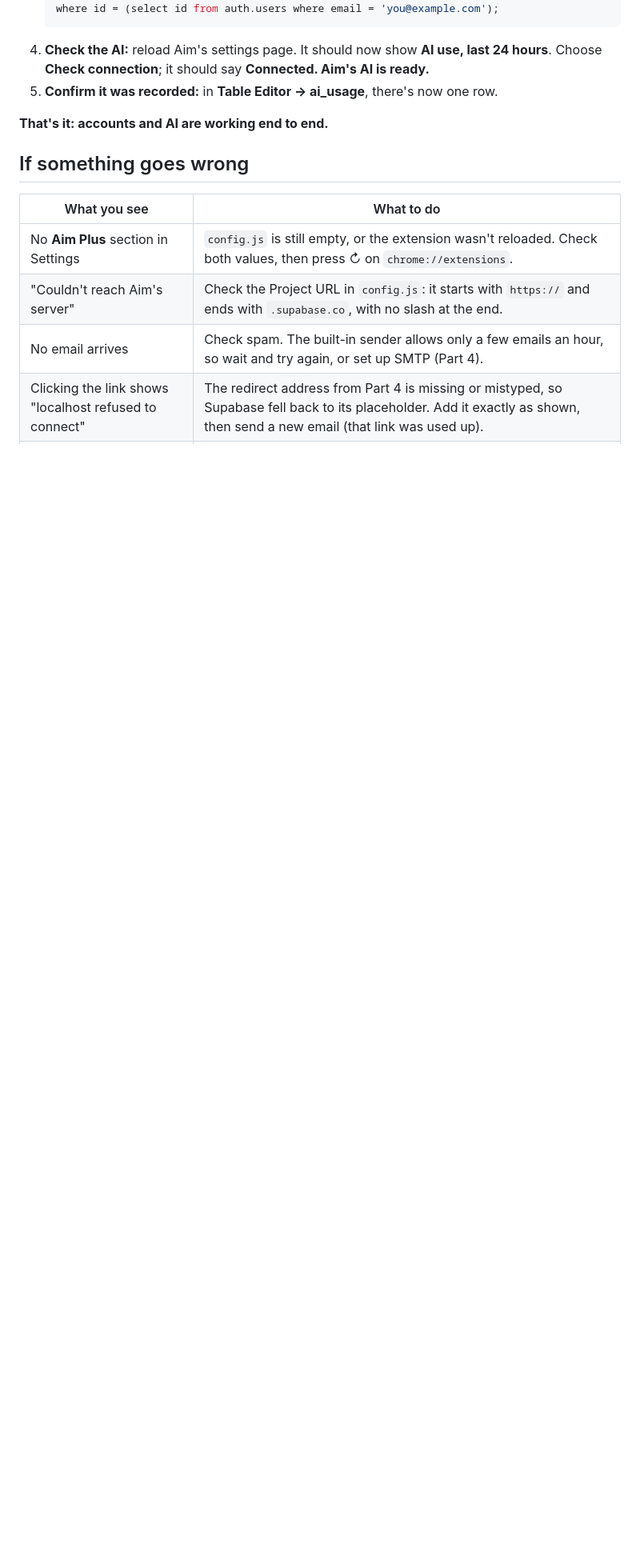
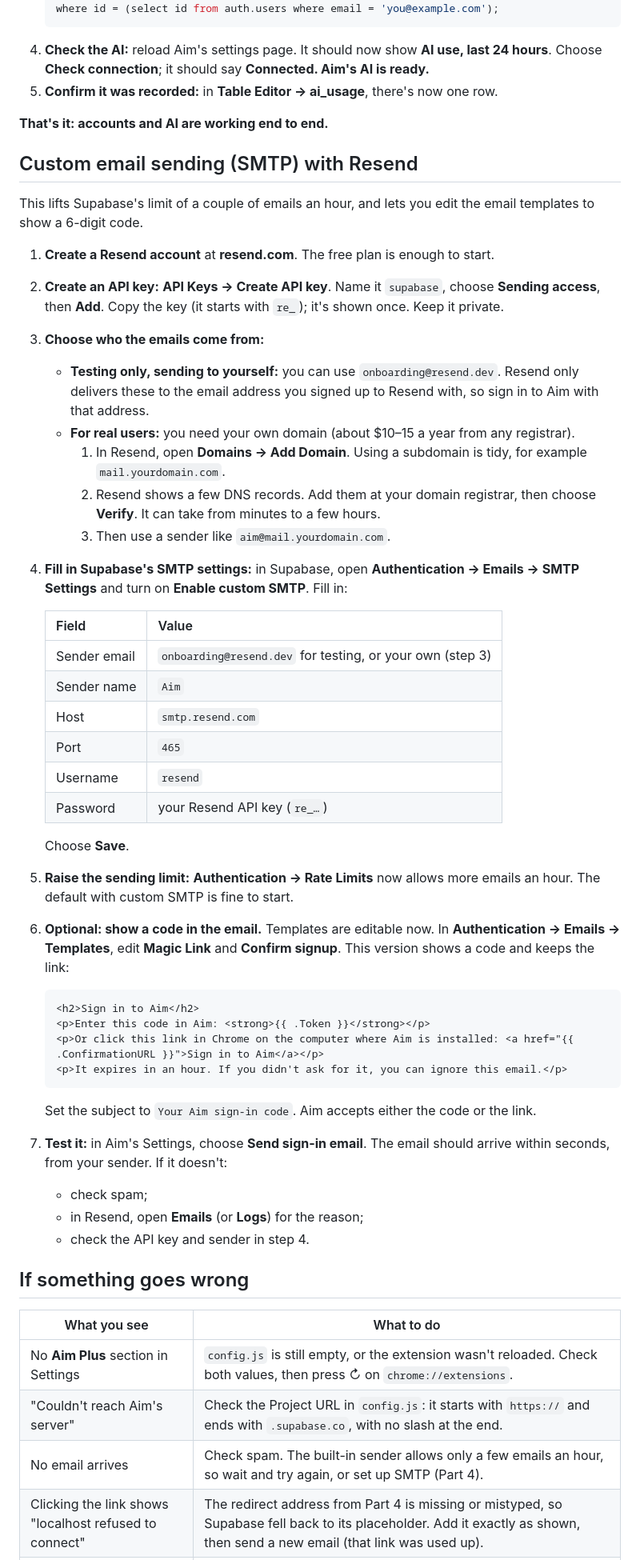
Before and after one commit to JoshuaM1776-spec/AIm, a Markdown page: docs/SETUP.md, the part around one of its changes. Shown at 80% size. Rendered like a GitHub page; blank space fills up the shorter version.

Commit message:
Docs: custom SMTP with Resend, step by step
Co-Authored-By: Claude Opus 5.5 <noreply@anthropic.com>
Claude-Session: https://claude.ai/code/session_01SjDZZ75Dr81gmM2iqGfBXN

````diff
--- a/docs/SETUP.md
+++ b/docs/SETUP.md
@@ -161,6 +161,44 @@ Then load or reload the extension:
 
 **That's it: accounts and AI are working end to end.**
 
+## Custom email sending (SMTP) with Resend
+
+This lifts Supabase's limit of a couple of emails an hour, and lets you edit the email templates to show a 6-digit code.
+
+1. **Create a Resend account** at **resend.com**. The free plan is enough to start.
+2. **Create an API key:** **API Keys → Create API key**. Name it `supabase`, choose **Sending access**, then **Add**. Copy the key (it starts with `re_`); it's shown once. Keep it private.
+3. **Choose who the emails come from:**
+   - **Testing only, sending to yourself:** you can use `onboarding@resend.dev`. Resend only delivers these to the email address you signed up to Resend with, so sign in to Aim with that address.
+   - **For real users:** you need your own domain (about $10–15 a year from any registrar).
+     1. In Resend, open **Domains → Add Domain**. Using a subdomain is tidy, for example `mail.yourdomain.com`.
+     2. Resend shows a few DNS records. Add them at your domain registrar, then choose **Verify**. It can take from minutes to a few hours.
+     3. Then use a sender like `aim@mail.yourdomain.com`.
+4. **Fill in Supabase's SMTP settings:** in Supabase, open **Authentication → Emails → SMTP Settings** and turn on **Enable custom SMTP**. Fill in:
+
+   | Field | Value |
+   |---|---|
+   | Sender email | `onboarding@resend.dev` for testing, or your own (step 3) |
+   | Sender name | `Aim` |
+   | Host | `smtp.resend.com` |
+   | Port | `465` |
+   | Username | `resend` |
+   | Password | your Resend API key (`re_…`) |
+
+   Choose **Save**.
+5. **Raise the sending limit:** **Authentication → Rate Limits** now allows more emails an hour. The default with custom SMTP is fine to start.
+6. **Optional: show a code in the email.** Templates are editable now. In **Authentication → Emails → Templates**, edit **Magic Link** and **Confirm signup**. This version shows a code and keeps the link:
+   ```html
+   <h2>Sign in to Aim</h2>
+   <p>Enter this code in Aim: <strong>{{ .Token }}</strong></p>
+   <p>Or click this link in Chrome on the computer where Aim is installed: <a href="{{ .ConfirmationURL }}">Sign in to Aim</a></p>
+   <p>It expires in an hour. If you didn't ask for it, you can ignore this email.</p>
+   ```
+   Set the subject to `Your Aim sign-in code`. Aim accepts either the code or the link.
+7. **Test it:** in Aim's Settings, choose **Send sign-in email**. The email should arrive within seconds, from your sender. If it doesn't:
+   - check spam;
+   - in Resend, open **Emails** (or **Logs**) for the reason;
+   - check the API key and sender in step 4.
+
 ## If something goes wrong
 
 | What you see | What to do |
````
Also changed, not shown: other parts of docs/SETUP.md (+1 -1 lines).
